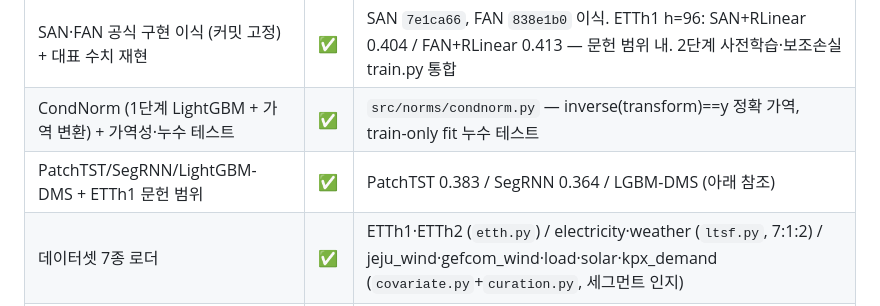
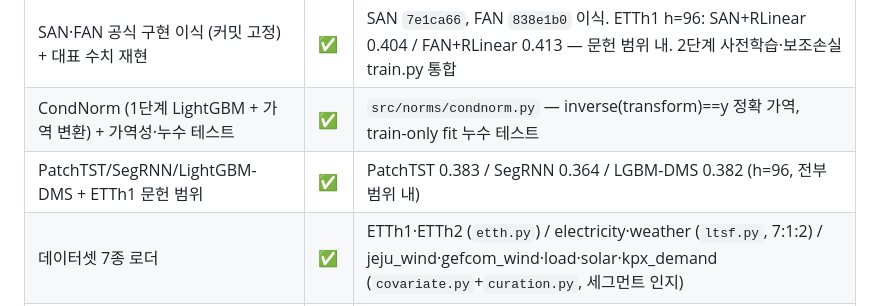
Before and after one commit to codespermuted/norm-boundary-ccai, a Markdown page: HANDOFF.md, the part around the change. Rendered like a GitHub page.

```diff
--- a/HANDOFF.md
+++ b/HANDOFF.md
@@ -10,7 +10,7 @@
 |---|---|---|
 | SAN·FAN 공식 구현 이식 (커밋 고정) + 대표 수치 재현 | ✅ | SAN `7e1ca66`, FAN `838e1b0` 이식. ETTh1 h=96: SAN+RLinear 0.404 / FAN+RLinear 0.413 — 문헌 범위 내. 2단계 사전학습·보조손실 train.py 통합 |
 | CondNorm (1단계 LightGBM + 가역 변환) + 가역성·누수 테스트 | ✅ | `src/norms/condnorm.py` — inverse(transform)==y 정확 가역, train-only fit 누수 테스트 |
-| PatchTST/SegRNN/LightGBM-DMS + ETTh1 문헌 범위 | ✅ | PatchTST 0.383 / SegRNN 0.364 / LGBM-DMS (아래 참조) |
+| PatchTST/SegRNN/LightGBM-DMS + ETTh1 문헌 범위 | ✅ | PatchTST 0.383 / SegRNN 0.364 / LGBM-DMS 0.382 (h=96, 전부 범위 내) |
 | 데이터셋 7종 로더 | ✅ | ETTh1·ETTh2 (`etth.py`) / electricity·weather (`ltsf.py`, 7:1:2) / jeju_wind·gefcom_wind·load·solar·kpx_demand (`covariate.py`+`curation.py`, 세그먼트 인지) |
 | LPS 계산기 + results/lps.csv | ✅ | `src/theory/lps.py` (시간순 확장 CV, lgbm+ridge), 10개 데이터셋 산출 |
 | 전체 pytest | ✅ | **56 passed** (가역성·누수·계약·세그먼트·구조 항등식) |
```
Also changed, not shown: results/summary.md (+1 -1 lines).
